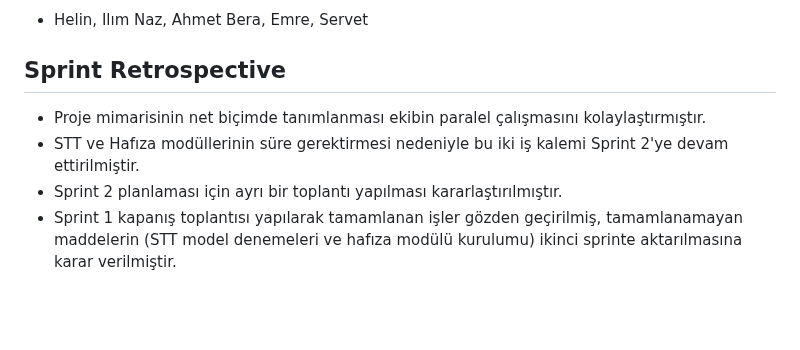
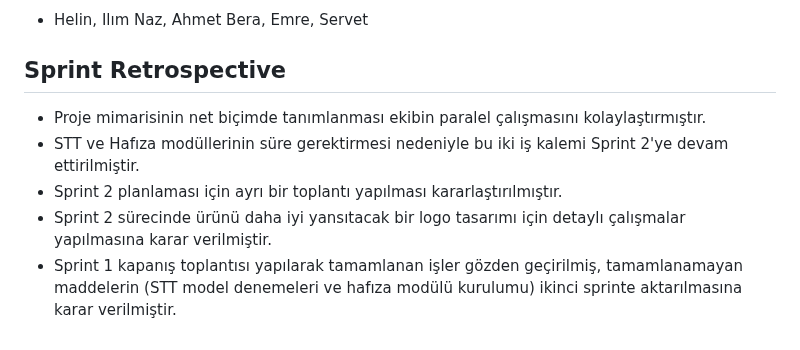
Before and after one commit to nazsenoll/YZTA-Bootcamp-Team40, a Markdown page: README.md, the part around one of its changes. Drawn GitHub-style; blank space fills up the shorter version.

```diff
--- a/README.md
+++ b/README.md
@@ -108,8 +106,8 @@ Ekip içi iletişim; Notion üzerinde yürütülen görev kartları, Google Meet
 - Helin, Ilım Naz, Ahmet Bera, Emre, Servet
 
 ## Sprint Retrospective
-
 - Proje mimarisinin net biçimde tanımlanması ekibin paralel çalışmasını kolaylaştırmıştır.
 - STT ve Hafıza modüllerinin süre gerektirmesi nedeniyle bu iki iş kalemi Sprint 2'ye devam ettirilmiştir.
 - Sprint 2 planlaması için ayrı bir toplantı yapılması kararlaştırılmıştır.
+- Sprint 2 sürecinde ürünü daha iyi yansıtacak bir logo tasarımı için detaylı çalışmalar yapılmasına karar verilmiştir.
 - Sprint 1 kapanış toplantısı yapılarak tamamlanan işler gözden geçirilmiş, tamamlanamayan maddelerin (STT model denemeleri ve hafıza modülü kurulumu) ikinci sprinte aktarılmasına karar verilmiştir.
```
Also changed, not shown: other parts of README.md (+1 -3 lines).
